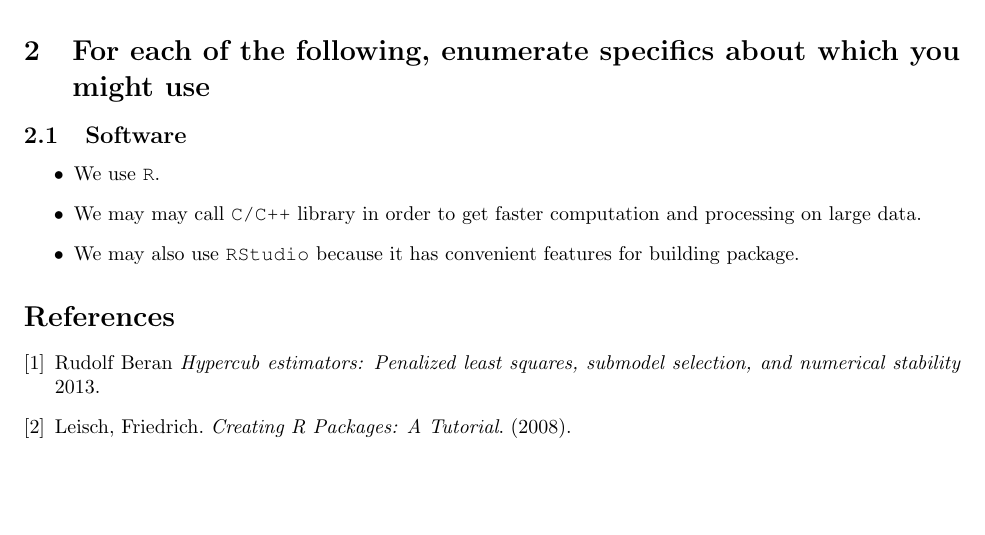
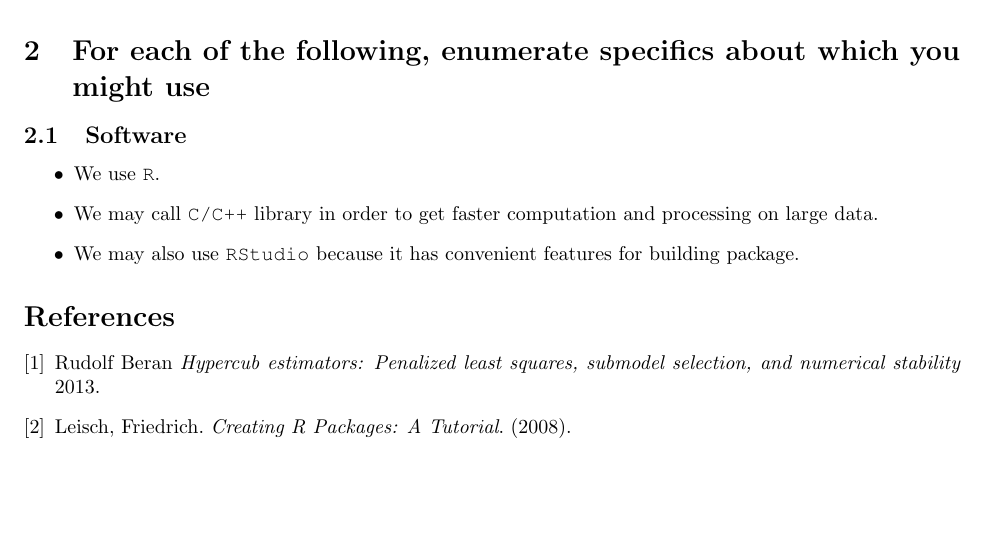
Before and after one commit to pochoi/HyperCube, a LaTeX document (proposal/proposal.tex): part of page 2 of 2, cut so that both start at the same text. Compiled offline with pdfLaTeX.

Commit message:
delete extra may

```diff
--- a/proposal/proposal.tex
+++ b/proposal/proposal.tex
@@ -97,7 +97,7 @@ For example, we will implement the function \texttt{helm()} (stands for HyperCub
 \subsection{Software}
 \begin{itemize}
 	\item We use {\tt R}.
-	\item We may may call {\tt C/C++} library in order to get faster computation and processing on large data.
+	\item We may call {\tt C/C++} library in order to get faster computation and processing on large data.
 	\item We may also use \texttt{RStudio} because it has convenient features for building package.
 \end{itemize}
 
```
